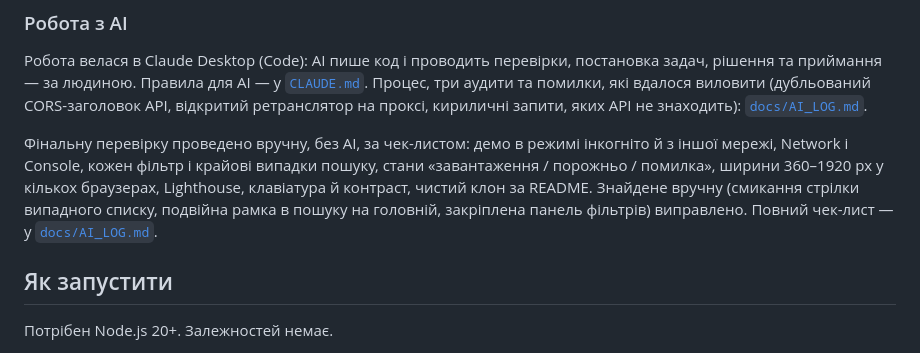
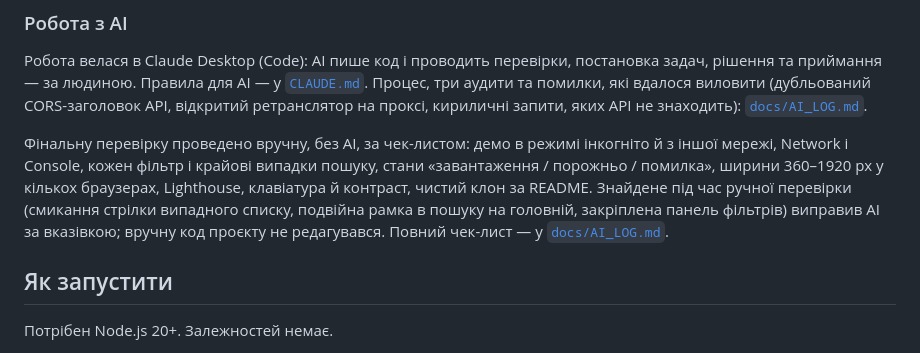
Before and after one commit to Somebody1369/ai_radar, a Markdown page: README.md, the part around the change. GitHub-like rendering.

```diff
--- a/README.md
+++ b/README.md
@@ -46,7 +46,7 @@
 ### Робота з AI
 Робота велася в Claude Desktop (Code): AI пише код і проводить перевірки, постановка задач, рішення та приймання — за людиною. Правила для AI — у [`CLAUDE.md`](CLAUDE.md). Процес, три аудити та помилки, які вдалося виловити (дубльований CORS-заголовок API, відкритий ретранслятор на проксі, кириличні запити, яких API не знаходить): [`docs/AI_LOG.md`](docs/AI_LOG.md).
 
-Фінальну перевірку проведено вручну, без AI, за чек-листом: демо в режимі інкогніто й з іншої мережі, Network і Console, кожен фільтр і крайові випадки пошуку, стани «завантаження / порожньо / помилка», ширини 360–1920 px у кількох браузерах, Lighthouse, клавіатура й контраст, чистий клон за README. Знайдене вручну (смикання стрілки випадного списку, подвійна рамка в пошуку на головній, закріплена панель фільтрів) виправлено. Повний чек-лист — у [`docs/AI_LOG.md`](docs/AI_LOG.md#ручна-перевірка-людиною).
+Фінальну перевірку проведено вручну, без AI, за чек-листом: демо в режимі інкогніто й з іншої мережі, Network і Console, кожен фільтр і крайові випадки пошуку, стани «завантаження / порожньо / помилка», ширини 360–1920 px у кількох браузерах, Lighthouse, клавіатура й контраст, чистий клон за README. Знайдене під час ручної перевірки (смикання стрілки випадного списку, подвійна рамка в пошуку на головній, закріплена панель фільтрів) виправив AI за вказівкою; вручну код проєкту не редагувався. Повний чек-лист — у [`docs/AI_LOG.md`](docs/AI_LOG.md#ручна-перевірка-людиною).
 
 ## Як запустити
 
```
Also changed, not shown: docs/AI_LOG.md (+1 -1 lines), docs/API_NOTES.md (+2 -2 lines).
